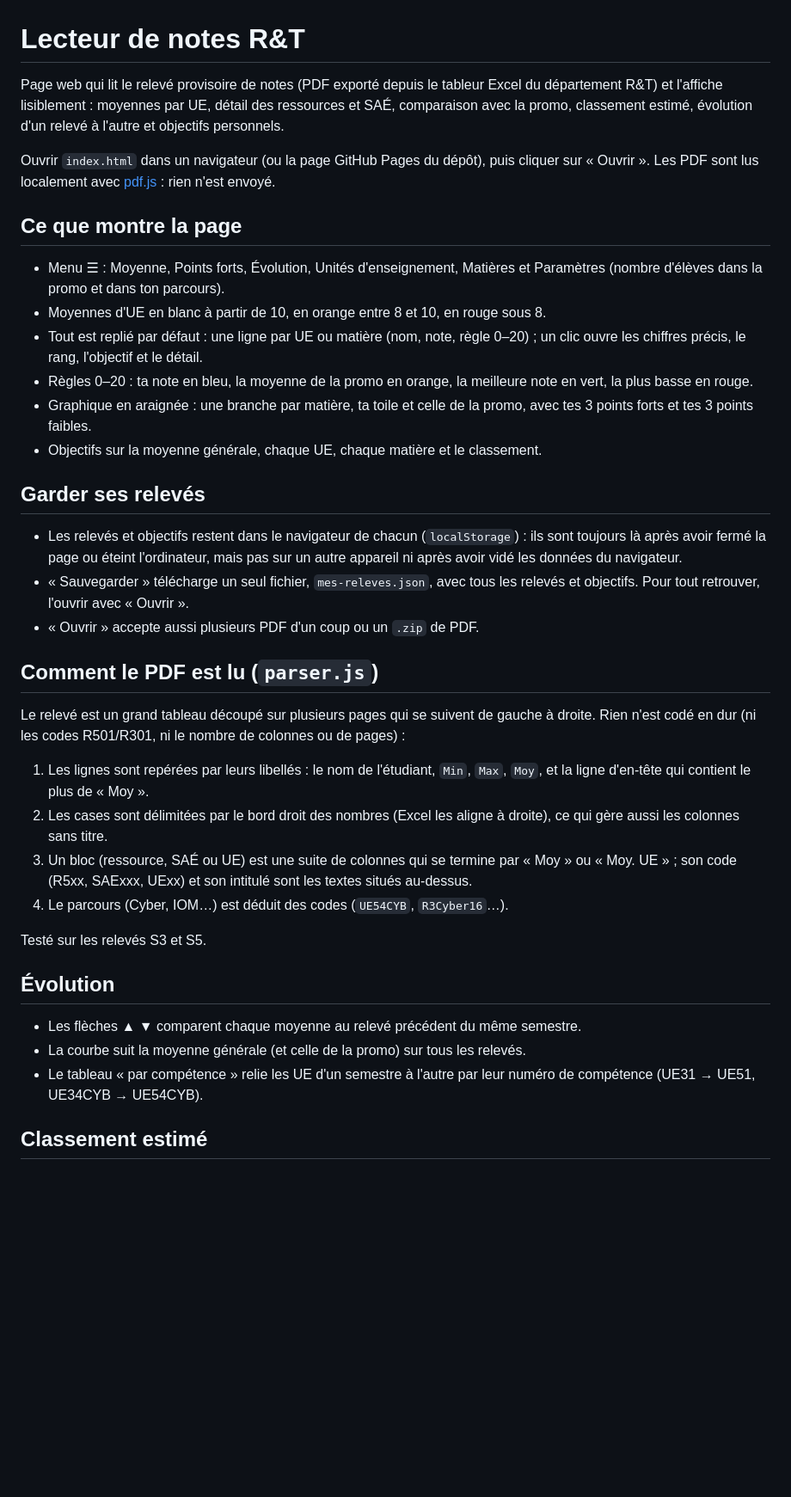
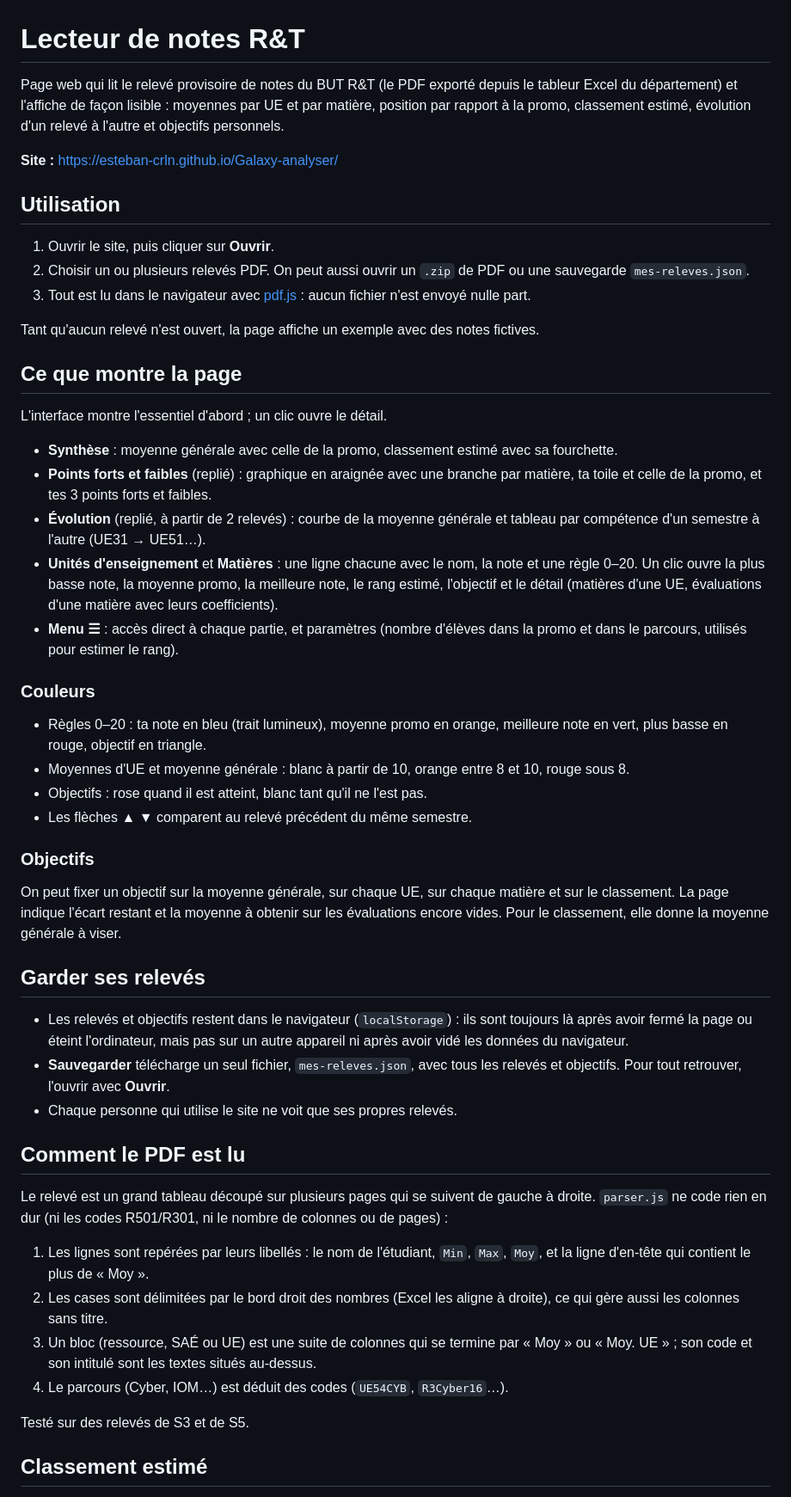
Before and after one commit to esteban-crln/galaxy-analyser, a Markdown page: README.md, the part around one of its changes. Shown at 86% size. Rendered like a GitHub page; blank space fills up the shorter version.

Commit message:
Mise à jour du README

```diff
--- a/README.md
+++ b/README.md
@@ -1,59 +1,81 @@
 # Lecteur de notes R&T
 
-Page web qui lit le relevé provisoire de notes (PDF exporté depuis le tableur
-Excel du département R&T) et l'affiche lisiblement : moyennes par UE, détail des
-ressources et SAÉ, comparaison avec la promo, classement estimé, évolution
+Page web qui lit le relevé provisoire de notes du BUT R&T (le PDF exporté depuis
+le tableur Excel du département) et l'affiche de façon lisible : moyennes par UE
+et par matière, position par rapport à la promo, classement estimé, évolution
 d'un relevé à l'autre et objectifs personnels.
 
-Ouvrir `index.html` dans un navigateur (ou la page GitHub Pages du dépôt), puis
-cliquer sur « Ouvrir ». Les PDF sont lus localement avec
-[pdf.js](https://mozilla.github.io/pdf.js/) : rien n'est envoyé.
+**Site :** https://esteban-crln.github.io/Galaxy-analyser/
+
+## Utilisation
+
+1. Ouvrir le site, puis cliquer sur **Ouvrir**.
+2. Choisir un ou plusieurs relevés PDF. On peut aussi ouvrir un `.zip` de PDF ou
+   une sauvegarde `mes-releves.json`.
+3. Tout est lu dans le navigateur avec [pdf.js](https://mozilla.github.io/pdf.js/) :
+   aucun fichier n'est envoyé nulle part.
+
+Tant qu'aucun relevé n'est ouvert, la page affiche un exemple avec des notes
+fictives.
 
 ## Ce que montre la page
 
-- Menu ☰ : Moyenne, Points forts, Évolution, Unités d'enseignement, Matières
-  et Paramètres (nombre d'élèves dans la promo et dans ton parcours).
-- Moyennes d'UE en blanc à partir de 10, en orange entre 8 et 10, en rouge sous 8.
-- Tout est replié par défaut : une ligne par UE ou matière (nom, note,
-  règle 0–20) ; un clic ouvre les chiffres précis, le rang, l'objectif et le détail.
-- Règles 0–20 : ta note en bleu, la moyenne de la promo en orange, la meilleure
-  note en vert, la plus basse en rouge.
-- Graphique en araignée : une branche par matière, ta toile et celle de la
-  promo, avec tes 3 points forts et tes 3 points faibles.
-- Objectifs sur la moyenne générale, chaque UE, chaque matière et le classement.
+L'interface montre l'essentiel d'abord ; un clic ouvre le détail.
+
+- **Synthèse** : moyenne générale avec celle de la promo, classement estimé avec
+  sa fourchette.
+- **Points forts et faibles** (replié) : graphique en araignée avec une branche
+  par matière, ta toile et celle de la promo, et tes 3 points forts et faibles.
+- **Évolution** (replié, à partir de 2 relevés) : courbe de la moyenne générale
+  et tableau par compétence d'un semestre à l'autre (UE31 → UE51…).
+- **Unités d'enseignement** et **Matières** : une ligne chacune avec le nom, la
+  note et une règle 0–20. Un clic ouvre la plus basse note, la moyenne promo, la
+  meilleure note, le rang estimé, l'objectif et le détail (matières d'une UE,
+  évaluations d'une matière avec leurs coefficients).
+- **Menu ☰** : accès direct à chaque partie, et paramètres (nombre d'élèves dans
+  la promo et dans le parcours, utilisés pour estimer le rang).
+
+### Couleurs
+
+- Règles 0–20 : ta note en bleu (trait lumineux), moyenne promo en orange,
+  meilleure note en vert, plus basse en rouge, objectif en triangle.
+- Moyennes d'UE et moyenne générale : blanc à partir de 10, orange entre 8 et 10,
+  rouge sous 8.
+- Objectifs : rose quand il est atteint, blanc tant qu'il ne l'est pas.
+- Les flèches ▲ ▼ comparent au relevé précédent du même semestre.
+
+### Objectifs
+
+On peut fixer un objectif sur la moyenne générale, sur chaque UE, sur chaque
+matière et sur le classement. La page indique l'écart restant et la moyenne à
+obtenir sur les évaluations encore vides. Pour le classement, elle donne la
+moyenne générale à viser.
 
 ## Garder ses relevés
 
-- Les relevés et objectifs restent dans le navigateur de chacun (`localStorage`) :
-  ils sont toujours là après avoir fermé la page ou éteint l'ordinateur, mais
-  pas sur un autre appareil ni après avoir vidé les données du navigateur.
-- « Sauvegarder » télécharge un seul fichier, `mes-releves.json`, avec tous les
-  relevés et objectifs. Pour tout retrouver, l'ouvrir avec « Ouvrir ».
-- « Ouvrir » accepte aussi plusieurs PDF d'un coup ou un `.zip` de PDF.
+- Les relevés et objectifs restent dans le navigateur (`localStorage`) : ils
+  sont toujours là après avoir fermé la page ou éteint l'ordinateur, mais pas sur
+  un autre appareil ni après avoir vidé les données du navigateur.
+- **Sauvegarder** télécharge un seul fichier, `mes-releves.json`, avec tous les
+  relevés et objectifs. Pour tout retrouver, l'ouvrir avec **Ouvrir**.
+- Chaque personne qui utilise le site ne voit que ses propres relevés.
 
-## Comment le PDF est lu (`parser.js`)
+## Comment le PDF est lu
 
 Le relevé est un grand tableau découpé sur plusieurs pages qui se suivent de
-gauche à droite. Rien n'est codé en dur (ni les codes R501/R301, ni le nombre de
-colonnes ou de pages) :
+gauche à droite. `parser.js` ne code rien en dur (ni les codes R501/R301, ni le
+nombre de colonnes ou de pages) :
 
 1. Les lignes sont repérées par leurs libellés : le nom de l'étudiant, `Min`,
    `Max`, `Moy`, et la ligne d'en-tête qui contient le plus de « Moy ».
 2. Les cases sont délimitées par le bord droit des nombres (Excel les aligne à
    droite), ce qui gère aussi les colonnes sans titre.
 3. Un bloc (ressource, SAÉ ou UE) est une suite de colonnes qui se termine par
-   « Moy » ou « Moy. UE » ; son code (R5xx, SAExxx, UExx) et son intitulé sont
-   les textes situés au-dessus.
+   « Moy » ou « Moy. UE » ; son code et son intitulé sont les textes situés
+   au-dessus.
 4. Le parcours (Cyber, IOM…) est déduit des codes (`UE54CYB`, `R3Cyber16`…).
 
-Testé sur les relevés S3 et S5.
-
-## Évolution
-
-- Les flèches ▲ ▼ comparent chaque moyenne au relevé précédent du même semestre.
-- La courbe suit la moyenne générale (et celle de la promo) sur tous les relevés.
-- Le tableau « par compétence » relie les UE d'un semestre à l'autre par leur
-  numéro de compétence (UE31 → UE51, UE34CYB → UE54CYB).
+Testé sur des relevés de S3 et de S5.
 
 ## Classement estimé
 
```
Also changed, not shown: other parts of README.md (+9 -4 lines).
